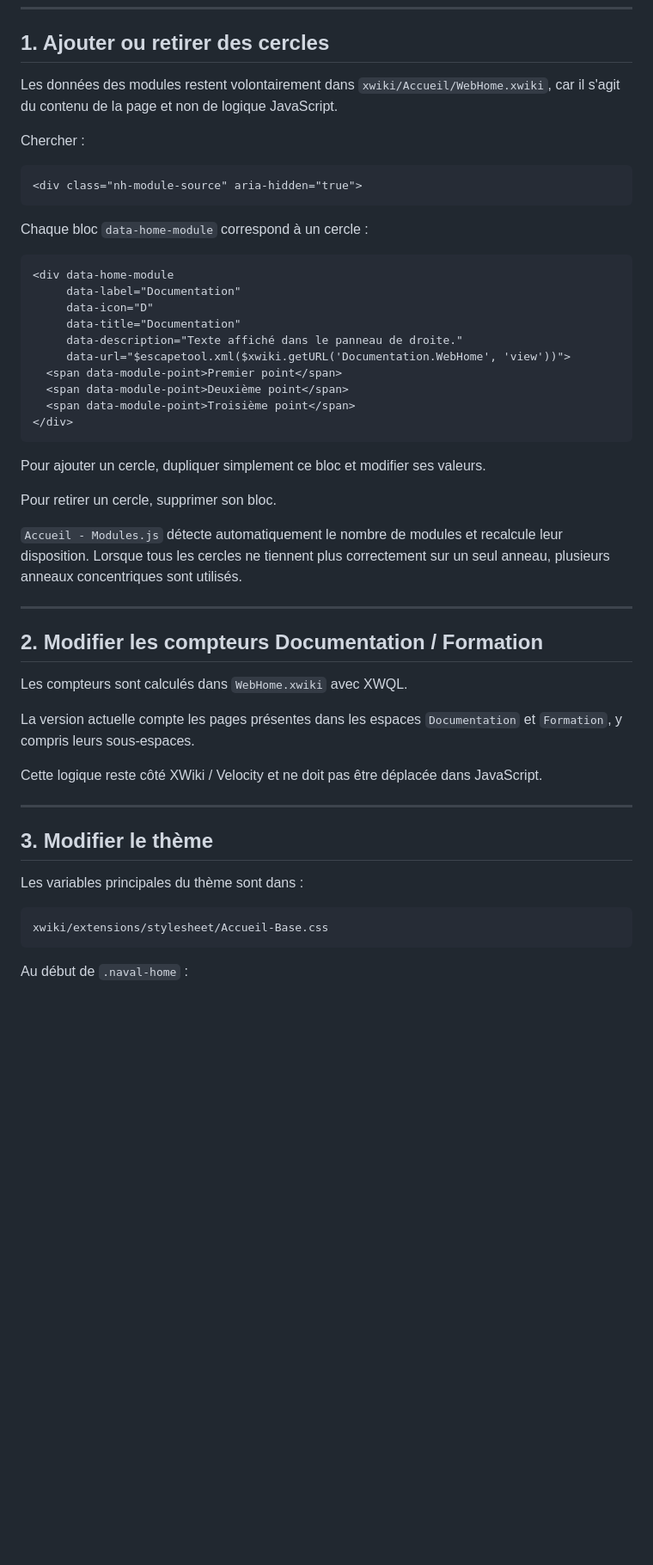
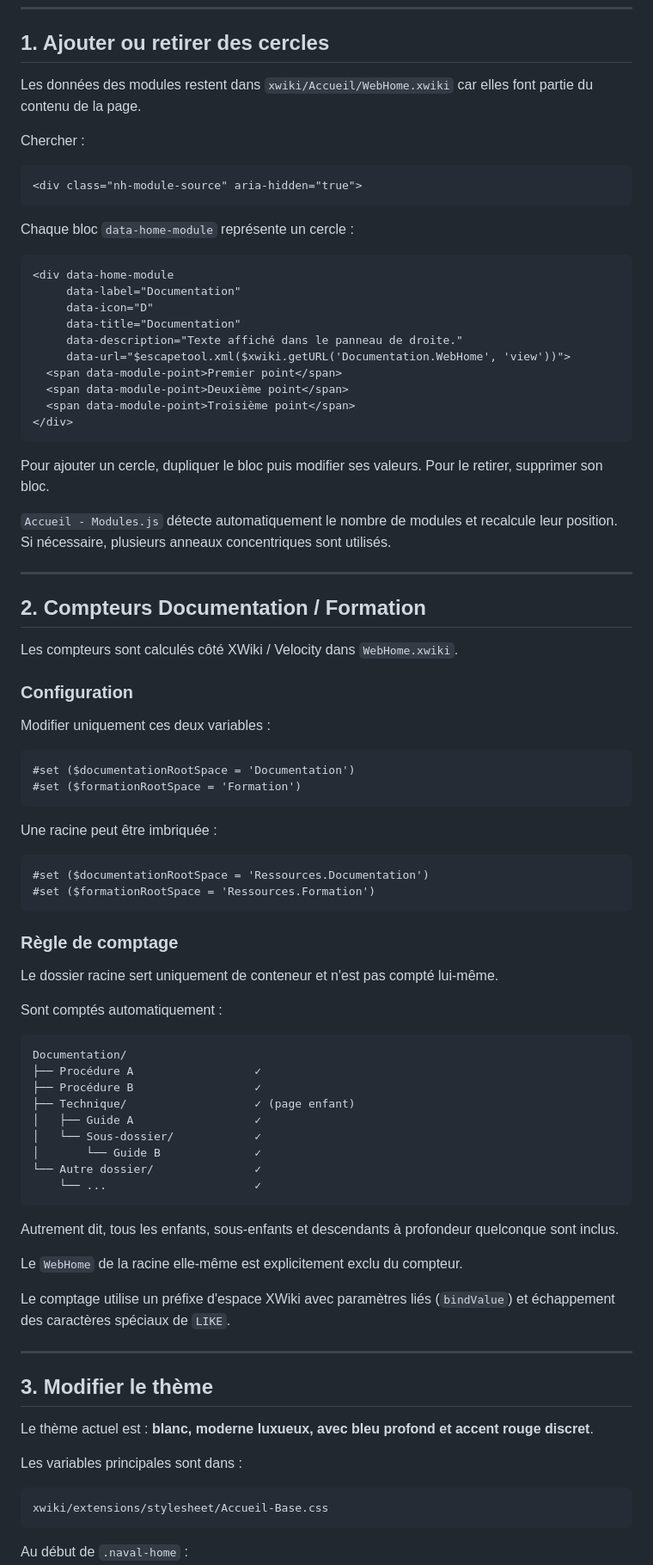
Before and after one commit to MaximeBicc/Accueil-, a Markdown page: docs/CUSTOMISATION.md, the part around one of its changes. Shown at 86% size. Drawn GitHub-style; blank space fills up the shorter version.

Commit message:
Document recursive counters and current white premium theme

````diff
--- a/docs/CUSTOMISATION.md
+++ b/docs/CUSTOMISATION.md
@@ -39,7 +37,7 @@ Chaque fichier du dépôt correspond au contenu à copier dans l'extension XWiki
 
 ## 1. Ajouter ou retirer des cercles
 
-Les données des modules restent volontairement dans `xwiki/Accueil/WebHome.xwiki`, car il s'agit du contenu de la page et non de logique JavaScript.
+Les données des modules restent dans `xwiki/Accueil/WebHome.xwiki` car elles font partie du contenu de la page.
 
 Chercher :
 
@@ -47,7 +45,7 @@ Chercher :
 <div class="nh-module-source" aria-hidden="true">
 ```
 
-Chaque bloc `data-home-module` correspond à un cercle :
+Chaque bloc `data-home-module` représente un cercle :
 
 ```html
 <div data-home-module
@@ -62,27 +60,63 @@ Chaque bloc `data-home-module` correspond à un cercle :
 </div>
 ```
 
-Pour ajouter un cercle, dupliquer simplement ce bloc et modifier ses valeurs.
+Pour ajouter un cercle, dupliquer le bloc puis modifier ses valeurs. Pour le retirer, supprimer son bloc.
 
-Pour retirer un cercle, supprimer son bloc.
-
-`Accueil - Modules.js` détecte automatiquement le nombre de modules et recalcule leur disposition. Lorsque tous les cercles ne tiennent plus correctement sur un seul anneau, plusieurs anneaux concentriques sont utilisés.
+`Accueil - Modules.js` détecte automatiquement le nombre de modules et recalcule leur position. Si nécessaire, plusieurs anneaux concentriques sont utilisés.
 
 ---
 
-## 2. Modifier les compteurs Documentation / Formation
+## 2. Compteurs Documentation / Formation
 
-Les compteurs sont calculés dans `WebHome.xwiki` avec XWQL.
+Les compteurs sont calculés côté XWiki / Velocity dans `WebHome.xwiki`.
 
-La version actuelle compte les pages présentes dans les espaces `Documentation` et `Formation`, y compris leurs sous-espaces.
+### Configuration
 
-Cette logique reste côté XWiki / Velocity et ne doit pas être déplacée dans JavaScript.
+Modifier uniquement ces deux variables :
+
+```velocity
+#set ($documentationRootSpace = 'Documentation')
+#set ($formationRootSpace = 'Formation')
+```
+
+Une racine peut être imbriquée :
+
+```velocity
+#set ($documentationRootSpace = 'Ressources.Documentation')
+#set ($formationRootSpace = 'Ressources.Formation')
+```
+
+### Règle de comptage
+
+Le dossier racine sert uniquement de conteneur et n'est pas compté lui-même.
+
+Sont comptés automatiquement :
+
+```text
+Documentation/
+├── Procédure A                  ✓
+├── Procédure B                  ✓
+├── Technique/                   ✓ (page enfant)
+│   ├── Guide A                  ✓
+│   └── Sous-dossier/            ✓
+│       └── Guide B              ✓
+└── Autre dossier/               ✓
+    └── ...                      ✓
+```
+
+Autrement dit, tous les enfants, sous-enfants et descendants à profondeur quelconque sont inclus.
+
+Le `WebHome` de la racine elle-même est explicitement exclu du compteur.
+
+Le comptage utilise un préfixe d'espace XWiki avec paramètres liés (`bindValue`) et échappement des caractères spéciaux de `LIKE`.
 
 ---
 
 ## 3. Modifier le thème
 
-Les variables principales du thème sont dans :
+Le thème actuel est : **blanc, moderne luxueux, avec bleu profond et accent rouge discret**.
+
+Les variables principales sont dans :
 
 ```text
 xwiki/extensions/stylesheet/Accueil-Base.css
````
Also changed, not shown: other parts of docs/CUSTOMISATION.md (+20 -20 lines).
